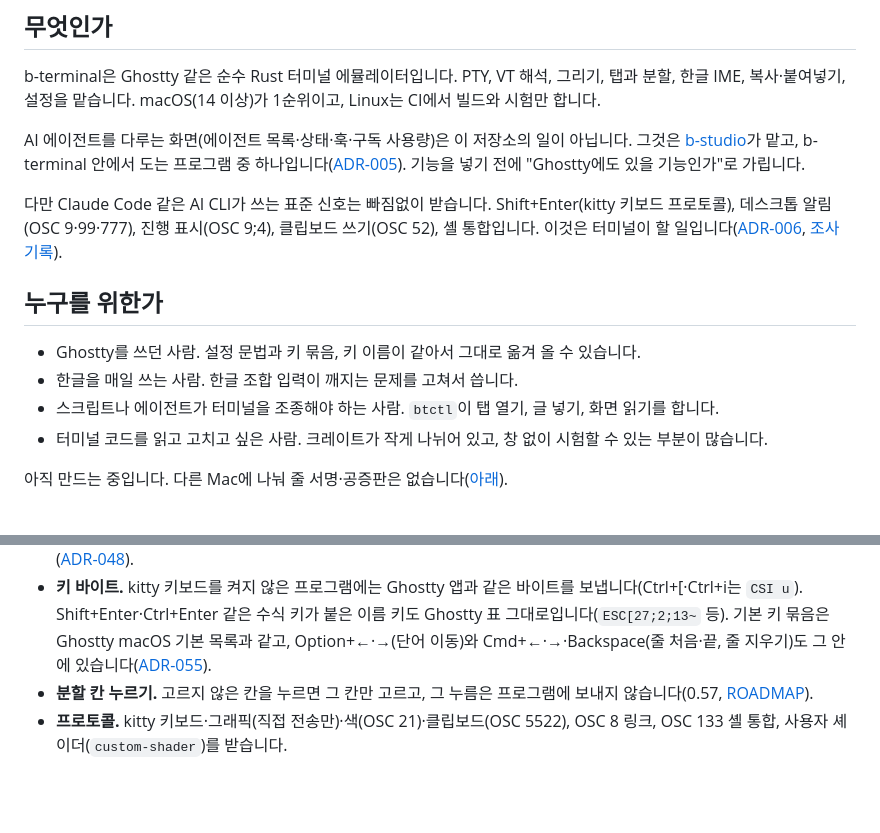
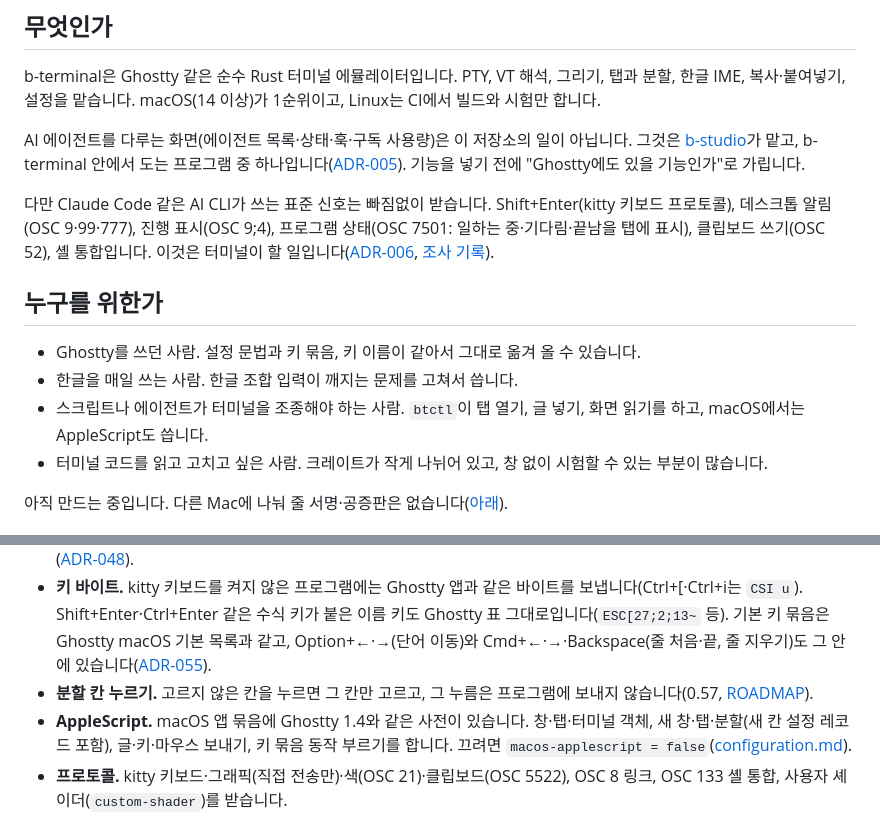
Before and after one commit to dj258255/b-terminal, a Markdown page: docs/overview.md, 2 parts joined by grey strips. GitHub-like rendering; blank space fills up the shorter version.

```diff
--- a/docs/overview.md
+++ b/docs/overview.md
@@ -10,13 +10,13 @@ b-terminal은 Ghostty 같은 순수 Rust 터미널 에뮬레이터입니다. PTY
 
 AI 에이전트를 다루는 화면(에이전트 목록·상태·훅·구독 사용량)은 이 저장소의 일이 아닙니다. 그것은 [b-studio](https://github.com/dj258255/b-studio)가 맡고, b-terminal 안에서 도는 프로그램 중 하나입니다([ADR-005](decisions.md#adr-005-b-terminal은-순수-터미널이고-ai-작업-화면은-b-studio가-맡는다)). 기능을 넣기 전에 "Ghostty에도 있을 기능인가"로 가립니다.
 
-다만 Claude Code 같은 AI CLI가 쓰는 표준 신호는 빠짐없이 받습니다. Shift+Enter(kitty 키보드 프로토콜), 데스크톱 알림(OSC 9·99·777), 진행 표시(OSC 9;4), 클립보드 쓰기(OSC 52), 셸 통합입니다. 이것은 터미널이 할 일입니다([ADR-006](decisions.md#adr-006-ghostty는-본보기일-뿐-기대지-않는다-ai-cli가-가장-잘-도는-우리-터미널), [조사 기록](research/2026-11-06-agentic-terminal.md)).
+다만 Claude Code 같은 AI CLI가 쓰는 표준 신호는 빠짐없이 받습니다. Shift+Enter(kitty 키보드 프로토콜), 데스크톱 알림(OSC 9·99·777), 진행 표시(OSC 9;4), 프로그램 상태(OSC 7501: 일하는 중·기다림·끝남을 탭에 표시), 클립보드 쓰기(OSC 52), 셸 통합입니다. 이것은 터미널이 할 일입니다([ADR-006](decisions.md#adr-006-ghostty는-본보기일-뿐-기대지-않는다-ai-cli가-가장-잘-도는-우리-터미널), [조사 기록](research/2026-11-06-agentic-terminal.md)).
 
 ## 누구를 위한가
 
 - Ghostty를 쓰던 사람. 설정 문법과 키 묶음, 키 이름이 같아서 그대로 옮겨 올 수 있습니다.
 - 한글을 매일 쓰는 사람. 한글 조합 입력이 깨지는 문제를 고쳐서 씁니다.
-- 스크립트나 에이전트가 터미널을 조종해야 하는 사람. `btctl`이 탭 열기, 글 넣기, 화면 읽기를 합니다.
+- 스크립트나 에이전트가 터미널을 조종해야 하는 사람. `btctl`이 탭 열기, 글 넣기, 화면 읽기를 하고, macOS에서는 AppleScript도 씁니다.
 - 터미널 코드를 읽고 고치고 싶은 사람. 크레이트가 작게 나뉘어 있고, 창 없이 시험할 수 있는 부분이 많습니다.
 
 아직 만드는 중입니다. 다른 Mac에 나눠 줄 서명·공증판은 없습니다([아래](#지금-상태와-한계)).
@@ -31,6 +31,7 @@ AI 에이전트를 다루는 화면(에이전트 목록·상태·훅·구독 사
 - **클립보드.** OSC 52 읽기는 기본으로 묻고([ADR-046](decisions.md#adr-046-clipboard-read-기본을-ghostty처럼-ask로-한다)), 줄바꿈이 든 붙여넣기는 괄호 붙여넣기가 아니면 먼저 묻습니다([ADR-011](decisions.md#adr-011-줄바꿈이-든-붙여넣기는-괄호-붙여넣기가-아니면-먼저-묻는다)). 붙여넣는 글의 위험 제어 바이트는 공백으로 바꿉니다([ADR-054](decisions.md#adr-054-붙여넣는-글의-위험-제어-바이트는-모드와-상관없이-공백으로-바꾸고-창에-끌어다-놓은-파일-경로는-셸-이스케이프해-같은-붙여넣기-길로-넣는다)). 고르면 복사하는 `copy-on-select`의 기본은 `primary`입니다. 고른 글은 앱 안 선택 클립보드에 두고 ⌘⇧V로 붙여넣으며, ⌘V의 시스템 클립보드는 덮지 않습니다([ADR-048](decisions.md#adr-048-고르기-복사는-기본으로-앱-안-선택-클립보드에-두고-시스템-클립보드는-덮지-않는다)).
 - **키 바이트.** kitty 키보드를 켜지 않은 프로그램에는 Ghostty 앱과 같은 바이트를 보냅니다(Ctrl+[·Ctrl+i는 `CSI u`). Shift+Enter·Ctrl+Enter 같은 수식 키가 붙은 이름 키도 Ghostty 표 그대로입니다(`ESC[27;2;13~` 등). 기본 키 묶음은 Ghostty macOS 기본 목록과 같고, Option+←·→(단어 이동)와 Cmd+←·→·Backspace(줄 처음·끝, 줄 지우기)도 그 안에 있습니다([ADR-055](decisions.md#adr-055-레거시-키-인코딩은-ghostty-앱이-보내는-바이트에-맞추고-option은-글자-길에서만-설정을-따르며-macos-기본-키-묶음에-글-편집-다섯-개를-더한다)).
 - **분할 칸 누르기.** 고르지 않은 칸을 누르면 그 칸만 고르고, 그 누름은 프로그램에 보내지 않습니다(0.57, [ROADMAP](../ROADMAP.md)).
+- **AppleScript.** macOS 앱 묶음에 Ghostty 1.4와 같은 사전이 있습니다. 창·탭·터미널 객체, 새 창·탭·분할(새 칸 설정 레코드 포함), 글·키·마우스 보내기, 키 묶음 동작 부르기를 합니다. 끄려면 `macos-applescript = false`([configuration.md](configuration.md)).
 - **프로토콜.** kitty 키보드·그래픽(직접 전송만)·색(OSC 21)·클립보드(OSC 5522), OSC 8 링크, OSC 133 셸 통합, 사용자 셰이더(`custom-shader`)를 받습니다.
 
 ### 다른 점
```
Also changed, not shown: README.md (+21 -4 lines), docs/images/README.md (added, +50 -0 lines), docs/images/config-dracula-d2coding.png, docs/images/window-demo.png, 1 other file.
